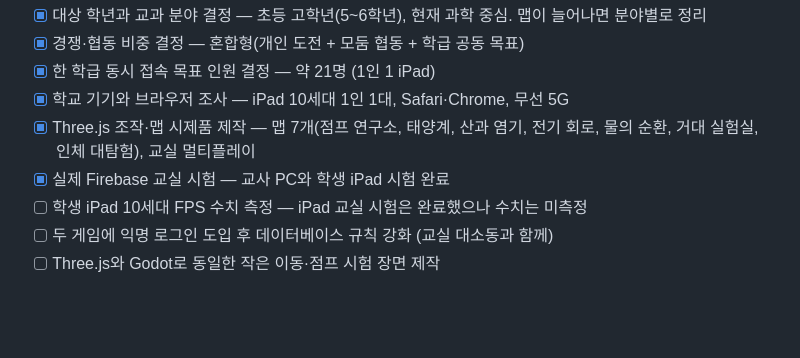
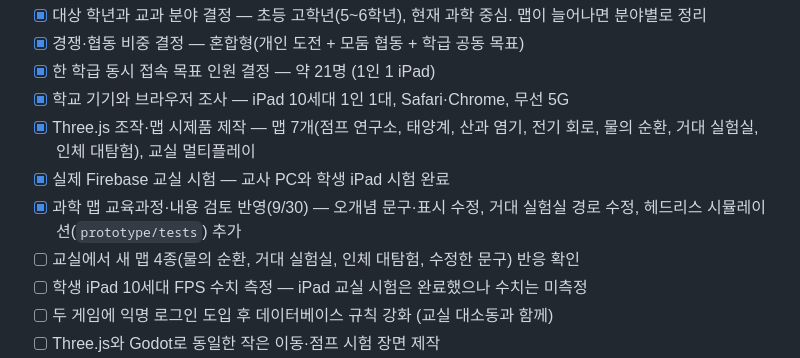
Before and after one commit to joonssem/fallschool, a Markdown page: README.md, the part around the change. Drawn GitHub-style; blank space fills up the shorter version.

```diff
--- a/README.md
+++ b/README.md
@@ -272,6 +272,8 @@ Fall Guys처럼 조작은 단순하고 라운드는 짧게 구성하되, 경쟁
 - [x] 학교 기기와 브라우저 조사 — iPad 10세대 1인 1대, Safari·Chrome, 무선 5G
 - [x] Three.js 조작·맵 시제품 제작 — 맵 7개(점프 연구소, 태양계, 산과 염기, 전기 회로, 물의 순환, 거대 실험실, 인체 대탐험), 교실 멀티플레이
 - [x] 실제 Firebase 교실 시험 — 교사 PC와 학생 iPad 시험 완료
+- [x] 과학 맵 교육과정·내용 검토 반영(9/30) — 오개념 문구·표시 수정, 거대 실험실 경로 수정, 헤드리스 시뮬레이션(`prototype/tests`) 추가
+- [ ] 교실에서 새 맵 4종(물의 순환, 거대 실험실, 인체 대탐험, 수정한 문구) 반응 확인
 - [ ] 학생 iPad 10세대 FPS 수치 측정 — iPad 교실 시험은 완료했으나 수치는 미측정
 - [ ] 두 게임에 익명 로그인 도입 후 데이터베이스 규칙 강화 (교실 대소동과 함께)
 - [ ] Three.js와 Godot로 동일한 작은 이동·점프 시험 장면 제작
```
Also changed, not shown: docs/05-작업-기록.md (+24 -2 lines).
